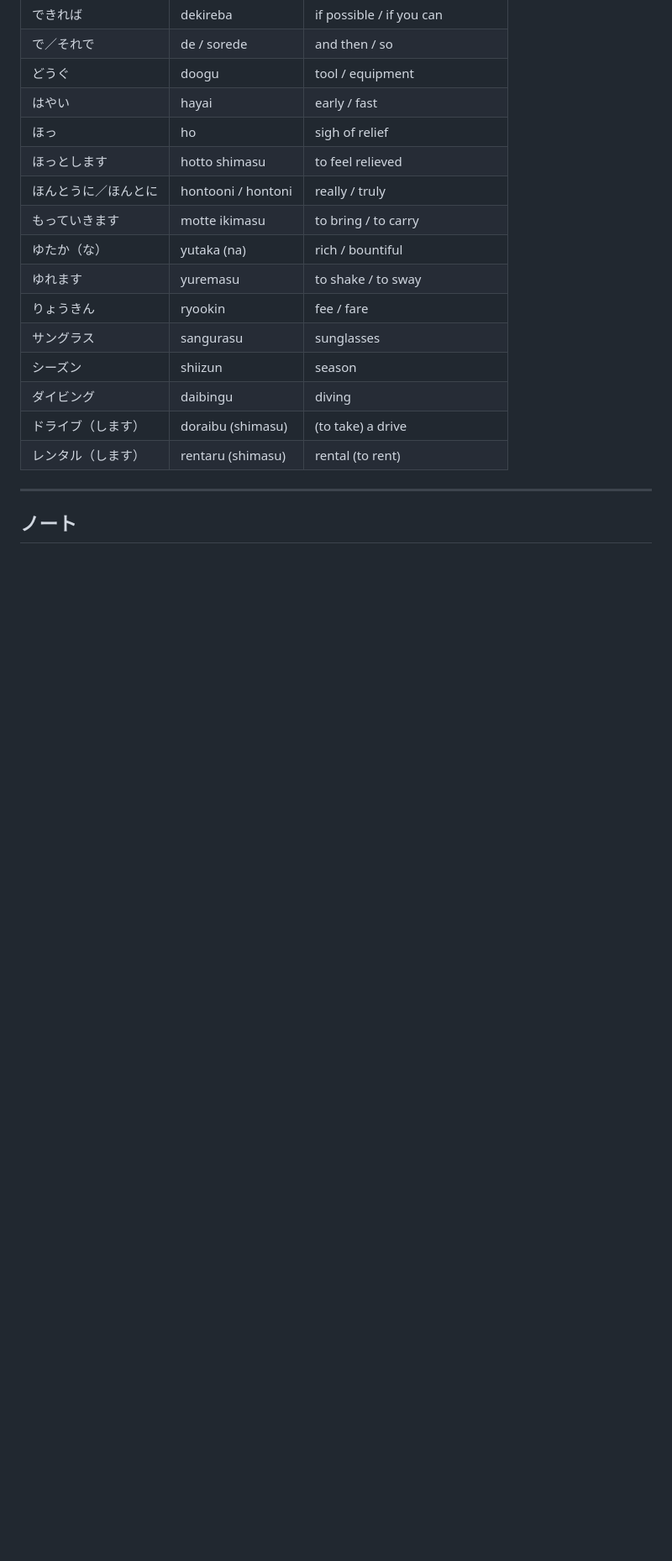
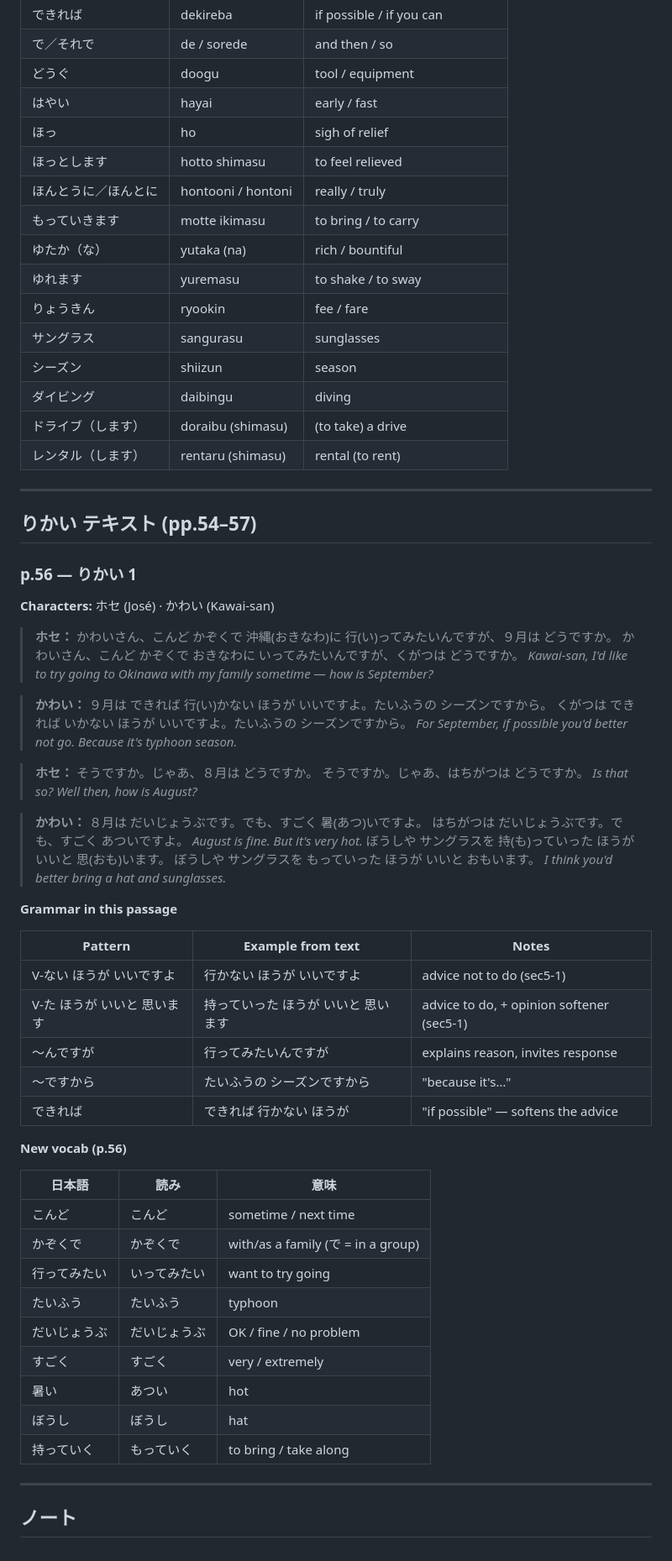
Before and after one commit to ringling/Japanese, a Markdown page: 2025-2026/2026年6月01日 しゅくだい.md, the part around the change. Shown at 84% size. Rendered like a GitHub page; blank space fills up the shorter version.

Commit message:
Add p.56 りかい 1 transcription to Jun 1 homework notes
Full dialogue (ホセ・かわい), grammar table, and new vocab for
the p.56 ほうがいい passage.

Co-Authored-By: Claude Sonnet 4.6 <noreply@anthropic.com>

```diff
--- a/2025-2026/2026年6月01日 しゅくだい.md
+++ b/2025-2026/2026年6月01日 しゅくだい.md
@@ -208,4 +208,55 @@ https://news.web.nhk/news/easy/
 
 ---
 
+## りかい テキスト (pp.54–57)
+
+### p.56 — りかい 1
+
+**Characters:** ホセ (José) · かわい (Kawai-san)
+
+> **ホセ：** かわいさん、こんど かぞくで 沖縄(おきなわ)に 行(い)ってみたいんですが、９月は どうですか。
+> かわいさん、こんど かぞくで おきなわに いってみたいんですが、くがつは どうですか。
+> *Kawai-san, I'd like to try going to Okinawa with my family sometime — how is September?*
+
+> **かわい：** ９月は できれば 行(い)かない ほうが いいですよ。たいふうの シーズンですから。
+> くがつは できれば いかない ほうが いいですよ。たいふうの シーズンですから。
+> *For September, if possible you'd better not go. Because it's typhoon season.*
+
+> **ホセ：** そうですか。じゃあ、８月は どうですか。
+> そうですか。じゃあ、はちがつは どうですか。
+> *Is that so? Well then, how is August?*
+
+> **かわい：** ８月は だいじょうぶです。でも、すごく 暑(あつ)いですよ。
+> はちがつは だいじょうぶです。でも、すごく あついですよ。
+> *August is fine. But it's very hot.*
+> ぼうしや サングラスを 持(も)っていった ほうが いいと 思(おも)います。
+> ぼうしや サングラスを もっていった ほうが いいと おもいます。
+> *I think you'd better bring a hat and sunglasses.*
+
+**Grammar in this passage**
+
+| Pattern | Example from text | Notes |
+|---|---|---|
+| V-ない ほうが いいですよ | 行かない ほうが いいですよ | advice not to do (sec5-1) |
+| V-た ほうが いいと 思います | 持っていった ほうが いいと 思います | advice to do, + opinion softener (sec5-1) |
+| 〜んですが | 行ってみたいんですが | explains reason, invites response |
+| 〜ですから | たいふうの シーズンですから | "because it's…" |
+| できれば | できれば 行かない ほうが | "if possible" — softens the advice |
+
+**New vocab (p.56)**
+
+| 日本語 | 読み | 意味 |
+|---|---|---|
+| こんど | こんど | sometime / next time |
+| かぞくで | かぞくで | with/as a family (で = in a group) |
+| 行ってみたい | いってみたい | want to try going |
+| たいふう | たいふう | typhoon |
+| だいじょうぶ | だいじょうぶ | OK / fine / no problem |
+| すごく | すごく | very / extremely |
+| 暑い | あつい | hot |
+| ぼうし | ぼうし | hat |
+| 持っていく | もっていく | to bring / take along |
+
+---
+
 ## ノート
```
